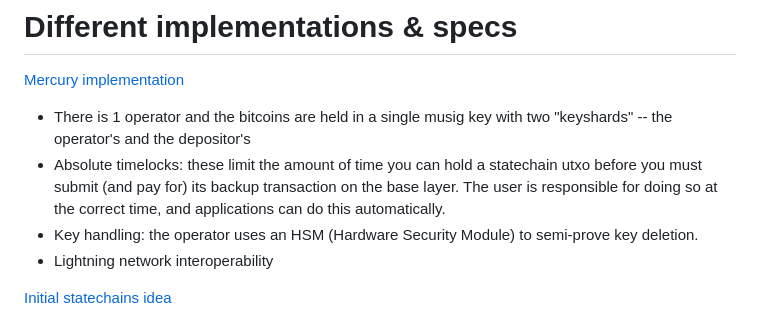
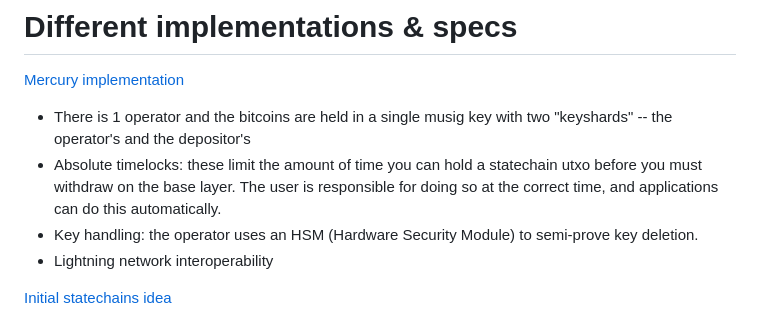
Before and after one commit to supertestnet/statechainjs, a Markdown page: README.md, the part around the change. Drawn GitHub-style.

```diff
--- a/README.md
+++ b/README.md
@@ -12,7 +12,7 @@ Also, the first thing you do when you create or receive a statecoin is create a
 [Mercury implementation](https://docs.mercurylayer.com/)
 
 - There is 1 operator and the bitcoins are held in a single musig key with two "keyshards" -- the operator's and the depositor's
-- Absolute timelocks: these limit the amount of time you can hold a statechain utxo before you must submit (and pay for) its backup transaction on the base layer. The user is responsible for doing so at the correct time, and applications can do this automatically.
+- Absolute timelocks: these limit the amount of time you can hold a statechain utxo before you must withdraw on the base layer. The user is responsible for doing so at the correct time, and applications can do this automatically.
 - Key handling: the operator uses an HSM (Hardware Security Module) to semi-prove key deletion.
 - Lightning network interoperability
 
```
